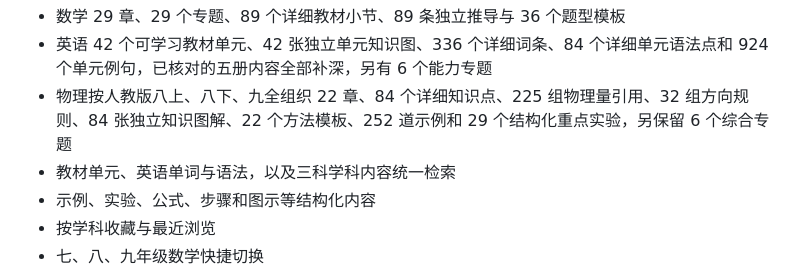
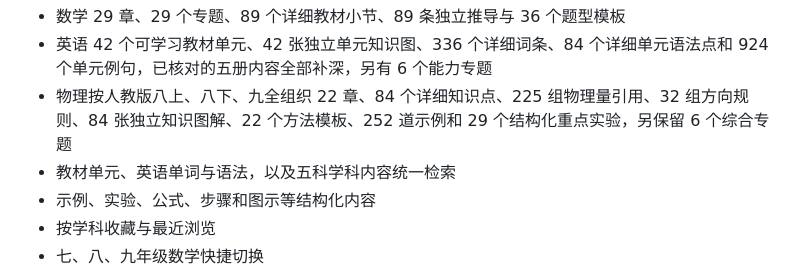
Before and after one commit to xiaobanmodao/knows, a Markdown page: README.md, the part around the change. Rendered like a GitHub page.

Commit message:
docs: align subject count with biology package

```diff
--- a/README.md
+++ b/README.md
@@ -5,7 +5,7 @@
 - 数学 29 章、29 个专题、89 个详细教材小节、89 条独立推导与 36 个题型模板
 - 英语 42 个可学习教材单元、42 张独立单元知识图、336 个详细词条、84 个详细单元语法点和 924 个单元例句，已核对的五册内容全部补深，另有 6 个能力专题
 - 物理按人教版八上、八下、九全组织 22 章、84 个详细知识点、225 组物理量引用、32 组方向规则、84 张独立知识图解、22 个方法模板、252 道示例和 29 个结构化重点实验，另保留 6 个综合专题
-- 教材单元、英语单词与语法，以及三科学科内容统一检索
+- 教材单元、英语单词与语法，以及五科学科内容统一检索
 - 示例、实验、公式、步骤和图示等结构化内容
 - 按学科收藏与最近浏览
 - 七、八、九年级数学快捷切换
```
